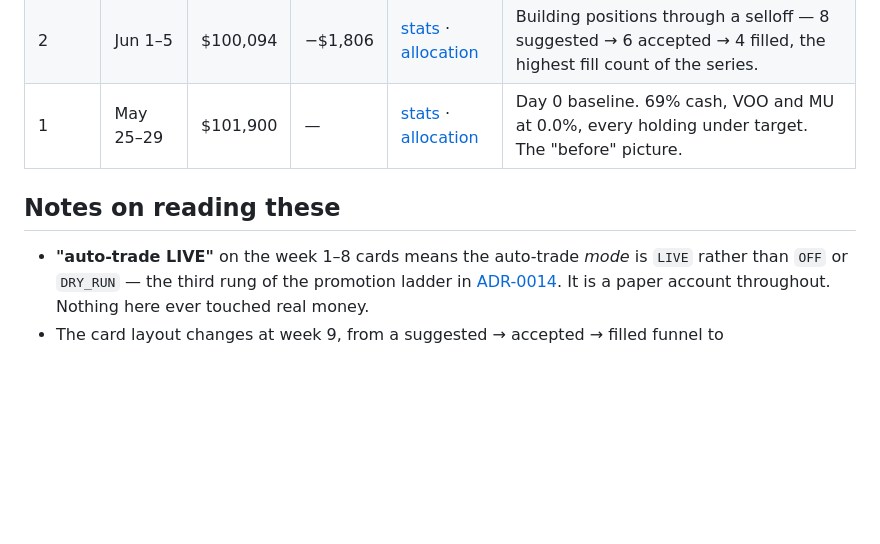
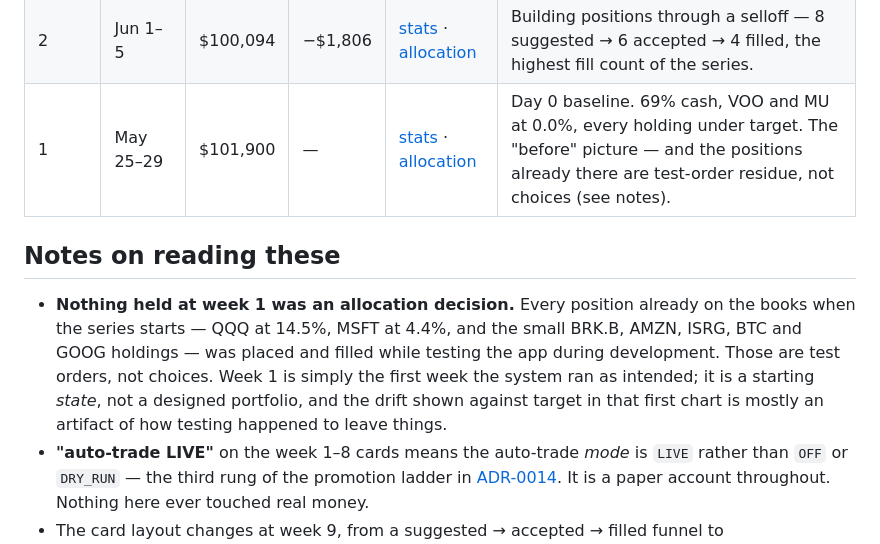
Before and after one commit to sunjiajing0815/me_invest_paper, a Markdown page: docs/weekly-outcome/README.md, the part around the change. Drawn GitHub-style; blank space fills up the shorter version.

Commit message:
docs: note that pre-week-1 positions are test-order residue
Everything on the books when the series opens (QQQ 14.5%, MSFT 4.4%, and the
small BRK.B/AMZN/ISRG/BTC/GOOG holdings) was placed and filled while testing
the app during development. Week 1 is a starting state, not a designed
portfolio — worth saying plainly so the first chart's drift is not read as an
allocation choice.

Co-Authored-By: Claude Opus 5 <noreply@anthropic.com>

```diff
--- a/docs/weekly-outcome/README.md
+++ b/docs/weekly-outcome/README.md
@@ -44,10 +44,17 @@ Newest first. Each row links both views for that week.
 | 4 | Jun 15–19 | $100,762 | +$500 | [stats](week_04_stats_card.png) · [allocation](week_04_current_vs_target.png) | 6 suggested, 6 accepted, **0 filled** — Fed held and a ceasefire rally lifted prices past every limit. |
 | 3 | Jun 8–12 | $100,262 | +$168 | [stats](week_03_stats_card.png) · [allocation](week_03_current_vs_target.png) | First realised PnL: $10.36. Limits set deep at support; markets bounced and 4 of 6 didn't fill. |
 | 2 | Jun 1–5 | $100,094 | −$1,806 | [stats](week_02_stats_card.png) · [allocation](week_02_current_vs_target.png) | Building positions through a selloff — 8 suggested → 6 accepted → 4 filled, the highest fill count of the series. |
-| 1 | May 25–29 | $101,900 | — | [stats](week_01_stats_card.png) · [allocation](week_01_current_vs_target.png) | Day 0 baseline. 69% cash, VOO and MU at 0.0%, every holding under target. The "before" picture. |
+| 1 | May 25–29 | $101,900 | — | [stats](week_01_stats_card.png) · [allocation](week_01_current_vs_target.png) | Day 0 baseline. 69% cash, VOO and MU at 0.0%, every holding under target. The "before" picture — and the positions already there are test-order residue, not choices (see notes). |
 
 ## Notes on reading these
 
+- **Nothing held at week 1 was an allocation decision.** Every position already on the
+  books when the series starts — QQQ at 14.5%, MSFT at 4.4%, and the small BRK.B, AMZN,
+  ISRG, BTC and GOOG holdings — was placed and filled while testing the app during
+  development. Those are test orders, not choices. Week 1 is simply the first week the
+  system ran as intended; it is a starting *state*, not a designed portfolio, and the
+  drift shown against target in that first chart is mostly an artifact of how testing
+  happened to leave things.
 - **"auto-trade LIVE"** on the week 1–8 cards means the auto-trade *mode* is `LIVE` rather
   than `OFF` or `DRY_RUN` — the third rung of the promotion ladder in
   [ADR-0014](../adr/0014-auto-trade-mode-discipline.md). It is a paper account throughout.
```
